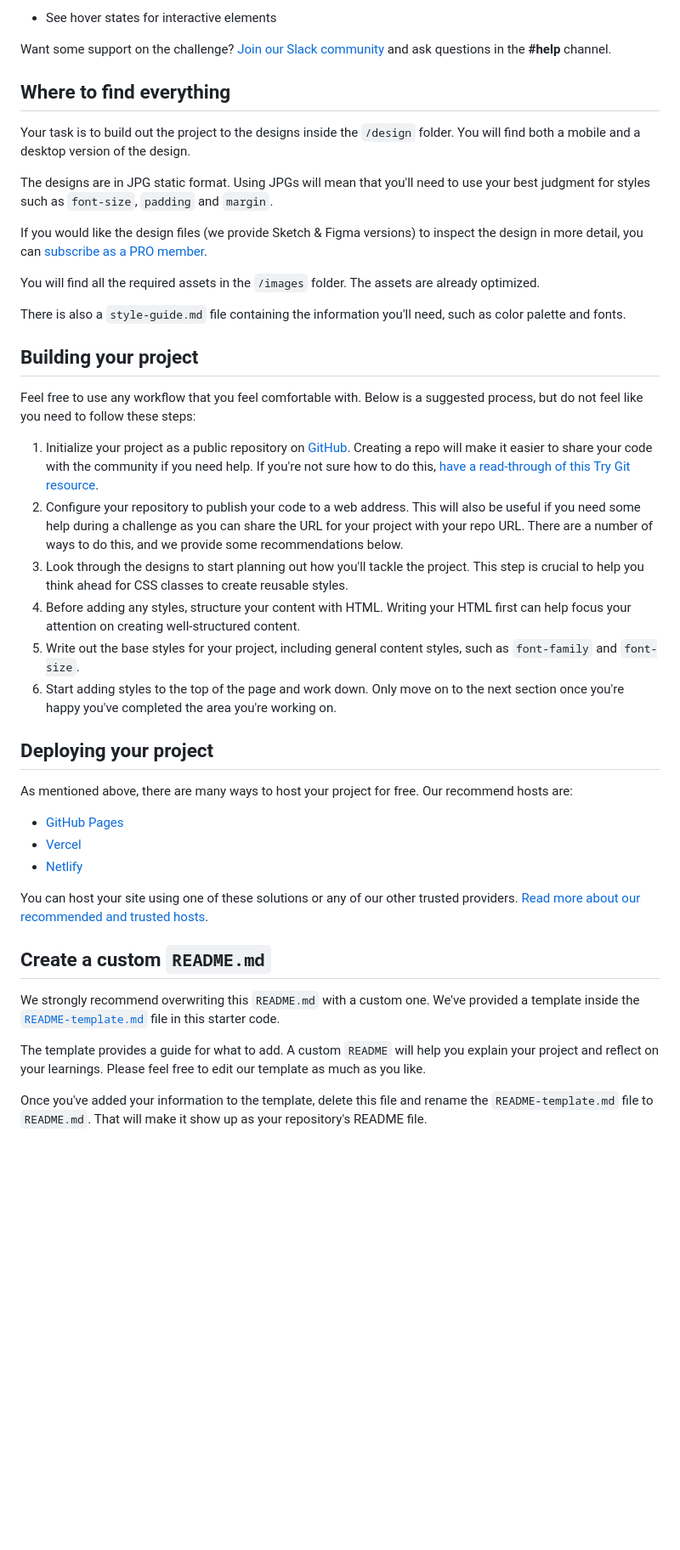
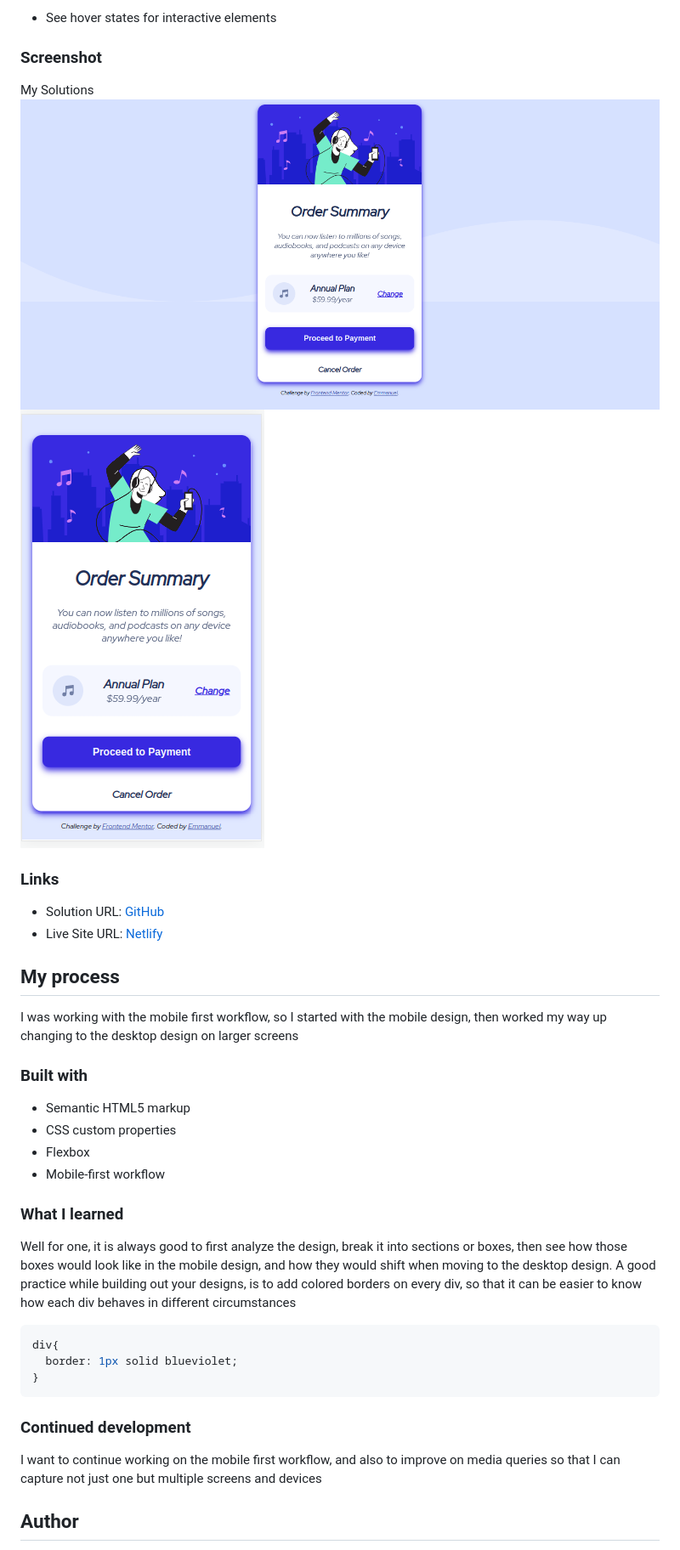
Before and after one commit to munyite001/Order-Summary-Card, a Markdown page: README.md, the part around the change printed below. Shown: that part at 85% size. GitHub-like rendering; pictures changed too: Screenshots/Desktop-design.png (added), Screenshots/Mobile-design.png (added); blank space fills up the shorter version.

Commit message:
Finalized Designs and Updated README file

````diff
--- a/README.md
+++ b/README.md
@@ -20,46 +32,40 @@ Your users should be able to:
 
 - See hover states for interactive elements
 
-Want some support on the challenge? [Join our Slack community](https://www.frontendmentor.io/slack) and ask questions in the **#help** channel.
+### Screenshot
+My Solutions
+![Desktop Design](./Screenshots/Desktop-design.png)
+![Mobile Design](./Screenshots/Mobile-design.png)
 
-## Where to find everything
+### Links
 
-Your task is to build out the project to the designs inside the `/design` folder. You will find both a mobile and a desktop version of the design.
+- Solution URL: [GitHub](https://github.com/munyite001/Order-Summary-Card)
+- Live Site URL: [Netlify](https://order-summary-card-f-mentor.netlify.app/)
 
-The designs are in JPG static format. Using JPGs will mean that you'll need to use your best judgment for styles such as `font-size`, `padding` and `margin`.
+## My process
+I was working with the mobile first workflow, so I started with the mobile design, then worked my way up changing to the desktop design on larger screens
 
-If you would like the design files (we provide Sketch & Figma versions) to inspect the design in more detail, you can [subscribe as a PRO member](https://www.frontendmentor.io/pro).
+### Built with
 
-You will find all the required assets in the `/images` folder. The assets are already optimized.
+- Semantic HTML5 markup
+- CSS custom properties
+- Flexbox
+- Mobile-first workflow
 
-There is also a `style-guide.md` file containing the information you'll need, such as color palette and fonts.
+### What I learned
 
-## Building your project
+Well for one, it is always good to first analyze the design, break it into sections or boxes, then see how those boxes would look like in the mobile design, and how they would shift when moving to the desktop design.
+A good practice while building out your designs, is to add colored borders on every div, so that it can be easier to know how each div behaves in different circumstances
 
-Feel free to use any workflow that you feel comfortable with. Below is a suggested process, but do not feel like you need to follow these steps:
+```css
+div{
+  border: 1px solid blueviolet;
+}
+```
 
-1. Initialize your project as a public repository on [GitHub](https://github.com/). Creating a repo will make it easier to share your code with the community if you need help. If you're not sure how to do this, [have a read-through of this Try Git resource](https://try.github.io/).
-2. Configure your repository to publish your code to a web address. This will also be useful if you need some help during a challenge as you can share the URL for your project with your repo URL. There are a number of ways to do this, and we provide some recommendations below.
-3. Look through the designs to start planning out how you'll tackle the project. This step is crucial to help you think ahead for CSS classes to create reusable styles.
-4. Before adding any styles, structure your content with HTML. Writing your HTML first can help focus your attention on creating well-structured content.
-5. Write out the base styles for your project, including general content styles, such as `font-family` and `font-size`.
-6. Start adding styles to the top of the page and work down. Only move on to the next section once you're happy you've completed the area you're working on.
+### Continued development
 
-## Deploying your project
+I want to continue working on the mobile first workflow, and also to improve on media queries so that I can capture not just one but multiple screens and devices
 
-As mentioned above, there are many ways to host your project for free. Our recommend hosts are:
+## Author
 
-- [GitHub Pages](https://pages.github.com/)
-- [Vercel](https://vercel.com/)
-- [Netlify](https://www.netlify.com/)
-
-You can host your site using one of these solutions or any of our other trusted providers. [Read more about our recommended and trusted hosts](https://medium.com/frontend-mentor/frontend-mentor-trusted-hosting-providers-bf000dfebe).
-
-## Create a custom `README.md`
-
-We strongly recommend overwriting this `README.md` with a custom one. We've provided a template inside the [`README-template.md`](./README-template.md) file in this starter code.
-
-The template provides a guide for what to add. A custom `README` will help you explain your project and reflect on your learnings. Please feel free to edit our template as much as you like.
-
-Once you've added your information to the template, delete this file and rename the `README-template.md` file to `README.md`. That will make it show up as your repository's README file.
-
````
Also changed, not shown: other parts of README.md (+25 -36 lines), README-template.md (deleted, +0 -110 lines), 1 other file.
